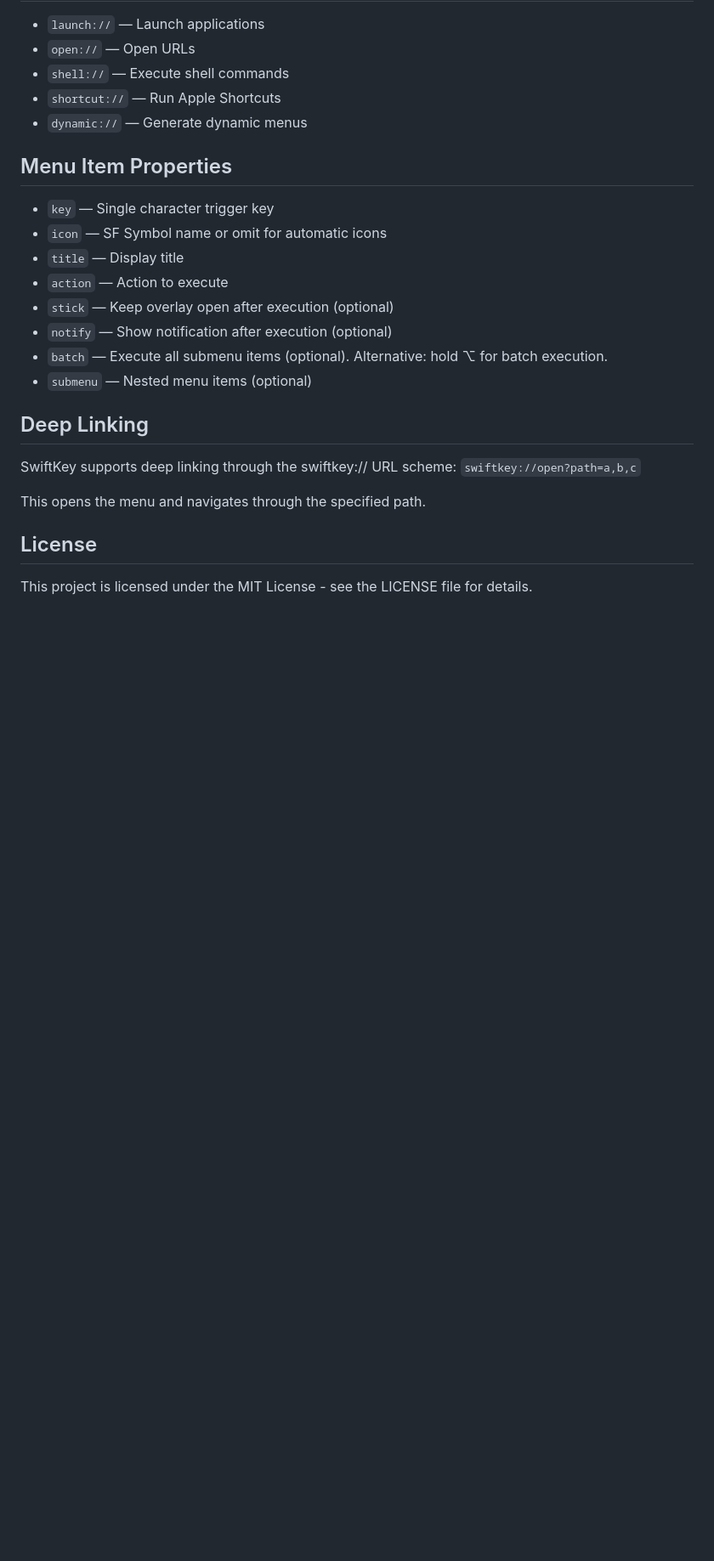
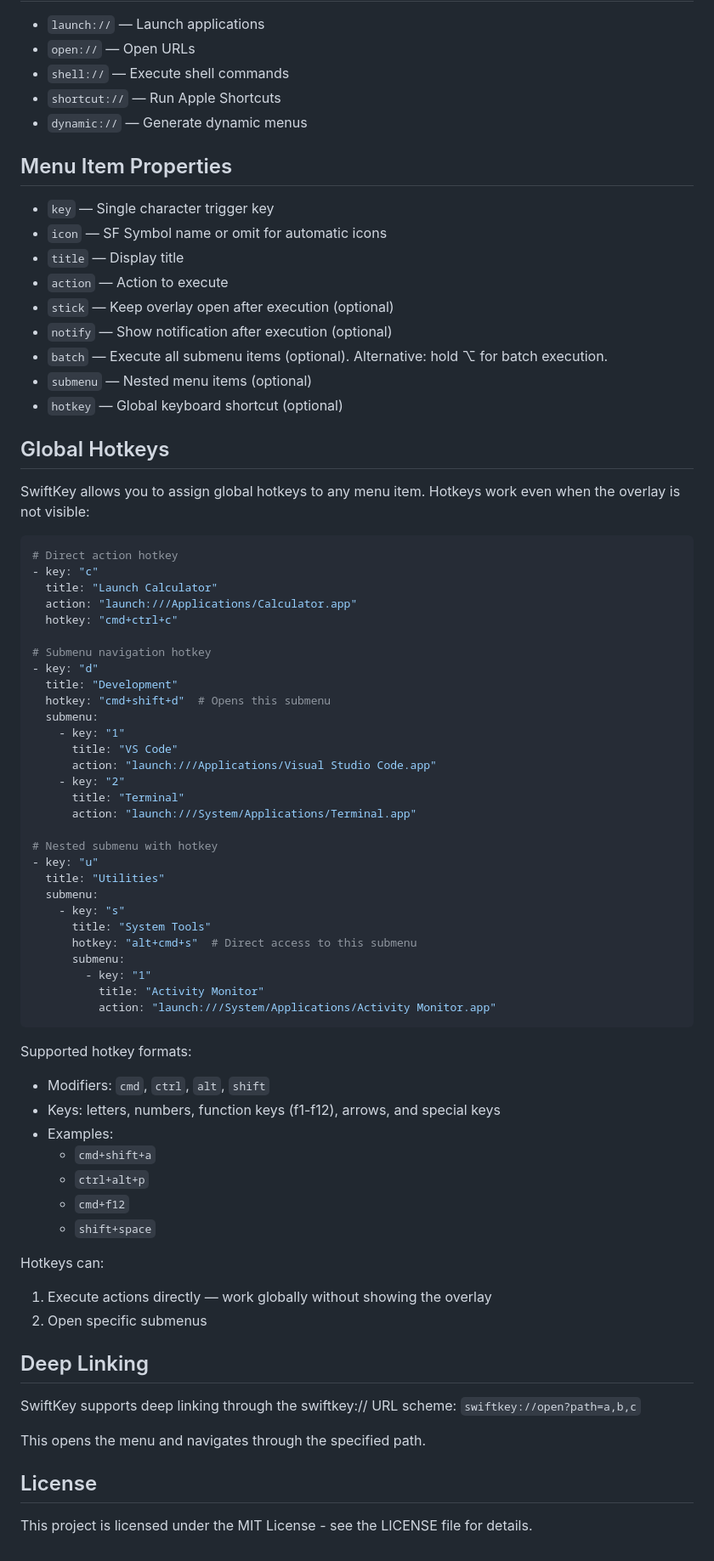
Before and after one commit to amebalabs/SwiftKey, a Markdown page: README.md, the part around the change. Shown at 85% size. Rendered like a GitHub page; blank space fills up the shorter version.

Commit message:
Update readme with global shortcuts info
Signed-off-by: Alex Mazanov <alexandr.mazanov@gmail.com>

````diff
--- a/README.md
+++ b/README.md
@@ -82,6 +82,55 @@ SwiftKey uses YAML for configuration. Here's a basic example:
 - `notify` — Show notification after execution (optional)
 - `batch` — Execute all submenu items (optional). Alternative: hold ⌥ for batch execution.
 - `submenu` — Nested menu items (optional)
+- `hotkey` — Global keyboard shortcut (optional)
+
+## Global Hotkeys
+SwiftKey allows you to assign global hotkeys to any menu item. Hotkeys work even when the overlay is not visible:
+
+```yaml
+# Direct action hotkey
+- key: "c"
+  title: "Launch Calculator"
+  action: "launch:///Applications/Calculator.app"
+  hotkey: "cmd+ctrl+c"
+
+# Submenu navigation hotkey
+- key: "d"
+  title: "Development"
+  hotkey: "cmd+shift+d"  # Opens this submenu
+  submenu:
+    - key: "1"
+      title: "VS Code"
+      action: "launch:///Applications/Visual Studio Code.app"
+    - key: "2"
+      title: "Terminal"
+      action: "launch:///System/Applications/Terminal.app"
+
+# Nested submenu with hotkey
+- key: "u"
+  title: "Utilities"
+  submenu:
+    - key: "s"
+      title: "System Tools"
+      hotkey: "alt+cmd+s"  # Direct access to this submenu
+      submenu:
+        - key: "1"
+          title: "Activity Monitor"
+          action: "launch:///System/Applications/Activity Monitor.app"
+```
+
+Supported hotkey formats:
+- Modifiers: `cmd`, `ctrl`, `alt`, `shift`
+- Keys: letters, numbers, function keys (f1-f12), arrows, and special keys
+- Examples:
+  - `cmd+shift+a`
+  - `ctrl+alt+p`
+  - `cmd+f12`
+  - `shift+space`
+
+Hotkeys can:
+1. Execute actions directly — work globally without showing the overlay
+2. Open specific submenus
 
 ## Deep Linking
 SwiftKey supports deep linking through the swiftkey:// URL scheme:
````
